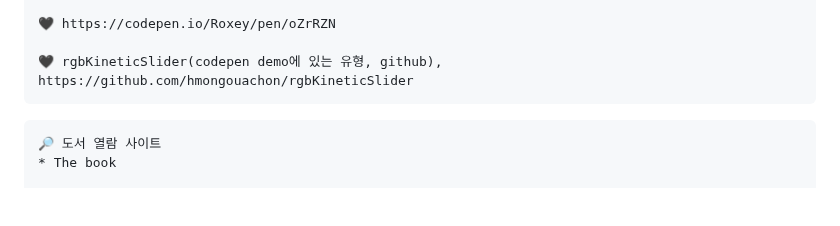
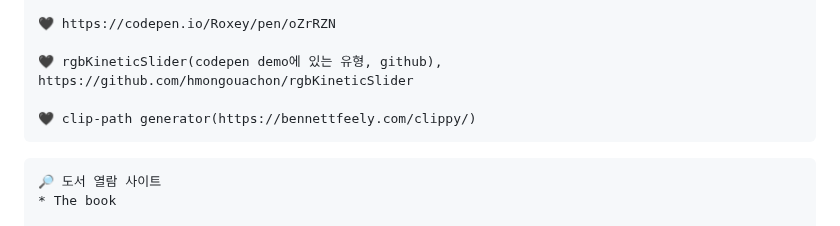
Before and after one commit to gogoringhye/basic, a Markdown page: README.md, the part around the change. Rendered like a GitHub page; blank space fills up the shorter version.

````diff
--- a/README.md
+++ b/README.md
@@ -47,6 +47,8 @@
 🖤 https://codepen.io/Roxey/pen/oZrRZN
 
 🖤 rgbKineticSlider(codepen demo에 있는 유형, github), https://github.com/hmongouachon/rgbKineticSlider
+
+🖤 clip-path generator(https://bennettfeely.com/clippy/)
 ```
 
 ```
````
